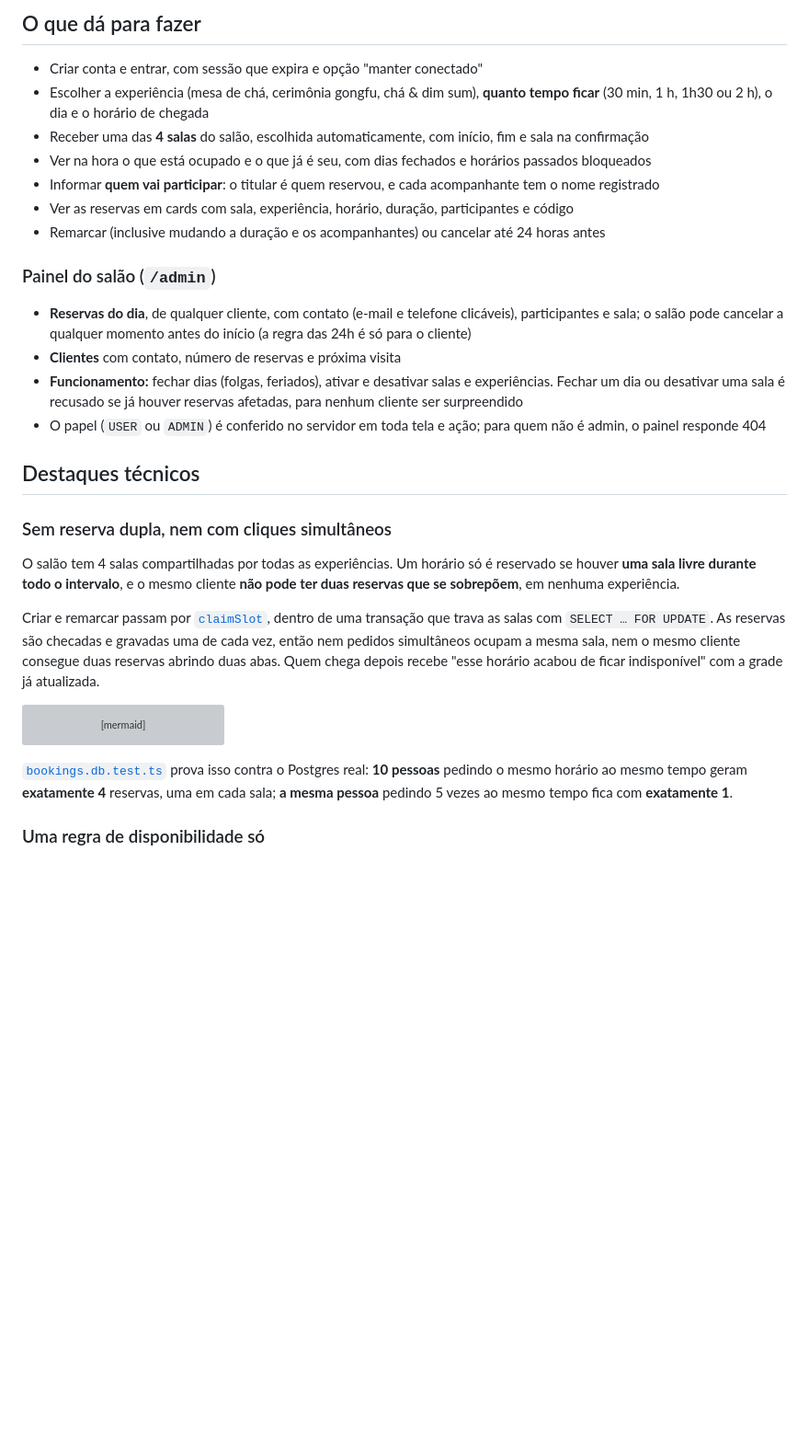
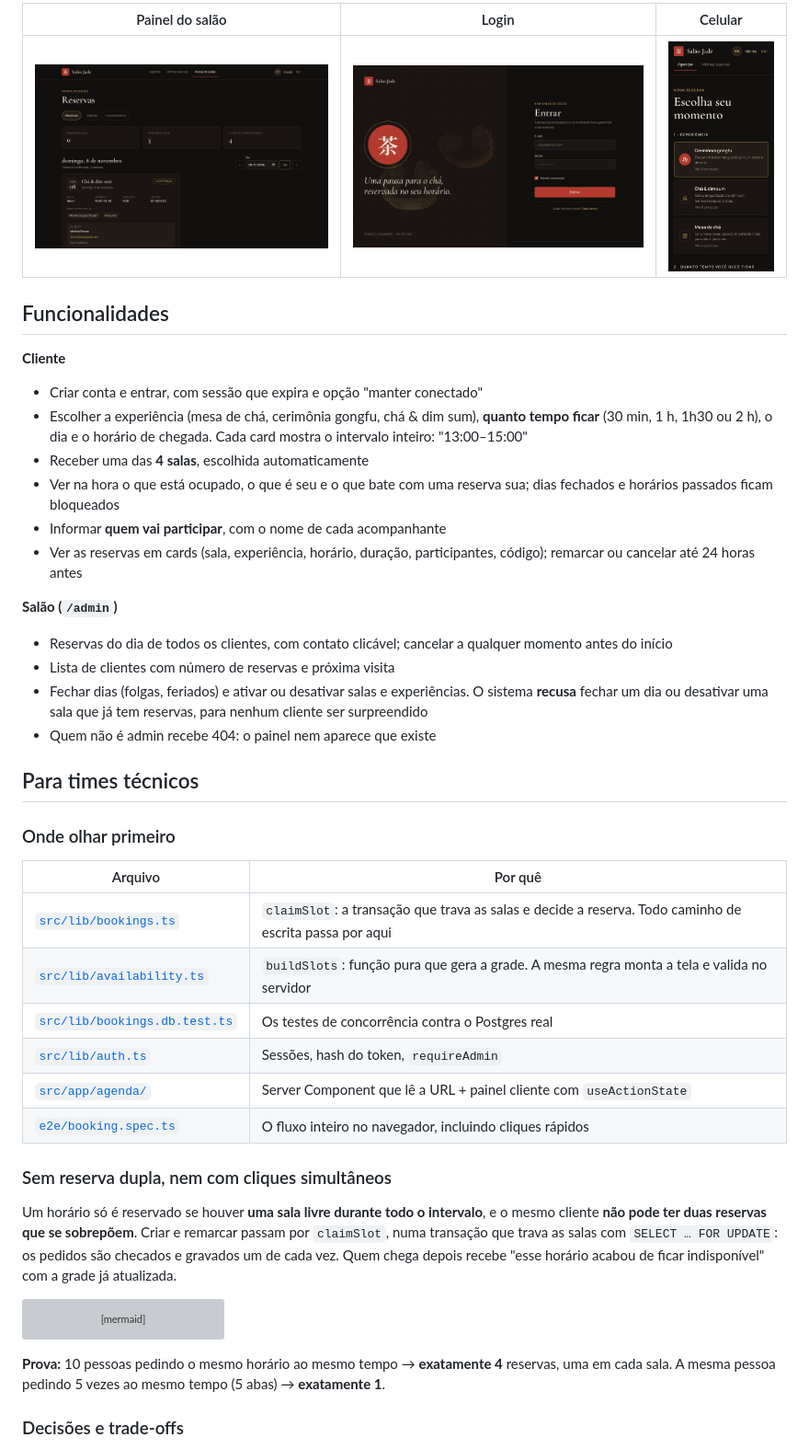
Before and after one commit to VryDeveloper/salao-jade, a Markdown page: README.md, the part around one of its changes. Shown at 92% size. Rendered like a GitHub page; blank space fills up the shorter version; grey boxes are pictures that could not be loaded.

Commit message:
README para recrutadores e times técnicos, GIF do fluxo e CI no GitHub Actions
Co-Authored-By: Claude Opus 5.5 <noreply@anthropic.com>

````diff
--- a/README.md
+++ b/README.md
@@ -21,35 +38,48 @@ Prisma 7 · Zod · argon2 · Vitest · Playwright
 
-## O que dá para fazer
+| Painel do salão | Login | Celular |
+|---|---|---|
+| ![Painel do salão: reservas do dia com contato do cliente](docs/screenshots/admin.jpg) | ![Tela de login com o fluido de chá em infusão](docs/screenshots/entrar.jpg) | ![Agenda no celular](docs/screenshots/agenda-mobile.jpg) |
+
+## Funcionalidades
+
+**Cliente**
 
 - Criar conta e entrar, com sessão que expira e opção "manter conectado"
-- Escolher a experiência (mesa de chá, cerimônia gongfu, chá & dim sum), **quanto tempo ficar** (30 min, 1 h,
-  1h30 ou 2 h), o dia e o horário de chegada
-- Receber uma das **4 salas** do salão, escolhida automaticamente, com início, fim e sala na confirmação
-- Ver na hora o que está ocupado e o que já é seu, com dias fechados e horários passados bloqueados
-- Informar **quem vai participar**: o titular é quem reservou, e cada acompanhante tem o nome registrado
-- Ver as reservas em cards com sala, experiência, horário, duração, participantes e código
-- Remarcar (inclusive mudando a duração e os acompanhantes) ou cancelar até 24 horas antes
+- Escolher a experiência (mesa de chá, cerimônia gongfu, chá & dim sum), **quanto tempo ficar** (30 min, 1 h, 1h30
+  ou 2 h), o dia e o horário de chegada. Cada card mostra o intervalo inteiro: "13:00–15:00"
+- Receber uma das **4 salas**, escolhida automaticamente
+- Ver na hora o que está ocupado, o que é seu e o que bate com uma reserva sua; dias fechados e horários passados
+  ficam bloqueados
+- Informar **quem vai participar**, com o nome de cada acompanhante
+- Ver as reservas em cards (sala, experiência, horário, duração, participantes, código); remarcar ou cancelar até
+  24 horas antes
 
-### Painel do salão (`/admin`)
+**Salão (`/admin`)**
 
-- **Reservas do dia**, de qualquer cliente, com contato (e-mail e telefone clicáveis), participantes e sala; o
-  salão pode cancelar a qualquer momento antes do início (a regra das 24h é só para o cliente)
-- **Clientes** com contato, número de reservas e próxima visita
-- **Funcionamento:** fechar dias (folgas, feriados), ativar e desativar salas e experiências. Fechar um dia ou
-  desativar uma sala é recusado se já houver reservas afetadas, para nenhum cliente ser surpreendido
-- O papel (`USER` ou `ADMIN`) é conferido no servidor em toda tela e ação; para quem não é admin, o painel
-  responde 404
+- Reservas do dia de todos os clientes, com contato clicável; cancelar a qualquer momento antes do início
+- Lista de clientes com número de reservas e próxima visita
+- Fechar dias (folgas, feriados) e ativar ou desativar salas e experiências. O sistema **recusa** fechar um dia ou
+  desativar uma sala que já tem reservas, para nenhum cliente ser surpreendido
+- Quem não é admin recebe 404: o painel nem aparece que existe
 
-## Destaques técnicos
+## Para times técnicos
+
+### Onde olhar primeiro
+
+| Arquivo | Por quê |
+|---|---|
+| [`src/lib/bookings.ts`](src/lib/bookings.ts) | `claimSlot`: a transação que trava as salas e decide a reserva. Todo caminho de escrita passa por aqui |
+| [`src/lib/availability.ts`](src/lib/availability.ts) | `buildSlots`: função pura que gera a grade. A mesma regra monta a tela e valida no servidor |
+| [`src/lib/bookings.db.test.ts`](src/lib/bookings.db.test.ts) | Os testes de concorrência contra o Postgres real |
+| [`src/lib/auth.ts`](src/lib/auth.ts) | Sessões, hash do token, `requireAdmin` |
+| [`src/app/agenda/`](src/app/agenda) | Server Component que lê a URL + painel cliente com `useActionState` |
+| [`e2e/booking.spec.ts`](e2e/booking.spec.ts) | O fluxo inteiro no navegador, incluindo cliques rápidos |
 
 ### Sem reserva dupla, nem com cliques simultâneos
 
-O salão tem 4 salas compartilhadas por todas as experiências. Um horário só é reservado se houver **uma sala livre
-durante todo o intervalo**, e o mesmo cliente **não pode ter duas reservas que se sobrepõem**, em nenhuma experiência.
-
-Criar e remarcar passam por [`claimSlot`](src/lib/bookings.ts), dentro de uma transação que trava as salas com
-`SELECT … FOR UPDATE`. As reservas são checadas e gravadas uma de cada vez, então nem pedidos simultâneos ocupam a
-mesma sala, nem o mesmo cliente consegue duas reservas abrindo duas abas. Quem chega depois recebe "esse horário
+Um horário só é reservado se houver **uma sala livre durante todo o intervalo**, e o mesmo cliente **não pode ter
+duas reservas que se sobrepõem**. Criar e remarcar passam por `claimSlot`, numa transação que trava as salas com
+`SELECT … FOR UPDATE`: os pedidos são checados e gravados um de cada vez. Quem chega depois recebe "esse horário
 acabou de ficar indisponível" com a grade já atualizada.
 
 ```mermaid
@@ -67,9 +97,8 @@ sequenceDiagram
     B->>DB: ROLLBACK → "horário indisponível"
 ```
 
-[`bookings.db.test.ts`](src/lib/bookings.db.test.ts) prova isso contra o Postgres real: **10 pessoas** pedindo o
-mesmo horário ao mesmo tempo geram **exatamente 4** reservas, uma em cada sala; **a mesma pessoa** pedindo 5 vezes ao
-mesmo tempo fica com **exatamente 1**.
+**Prova:** 10 pessoas pedindo o mesmo horário ao mesmo tempo → **exatamente 4** reservas, uma em cada sala.
+A mesma pessoa pedindo 5 vezes ao mesmo tempo (5 abas) → **exatamente 1**.
 
-### Uma regra de disponibilidade só
+### Decisões e trade-offs
 
````
Also changed, not shown: other parts of README.md (+85 -44 lines), docs/screenshots/demo.gif (added), 1 other file.
